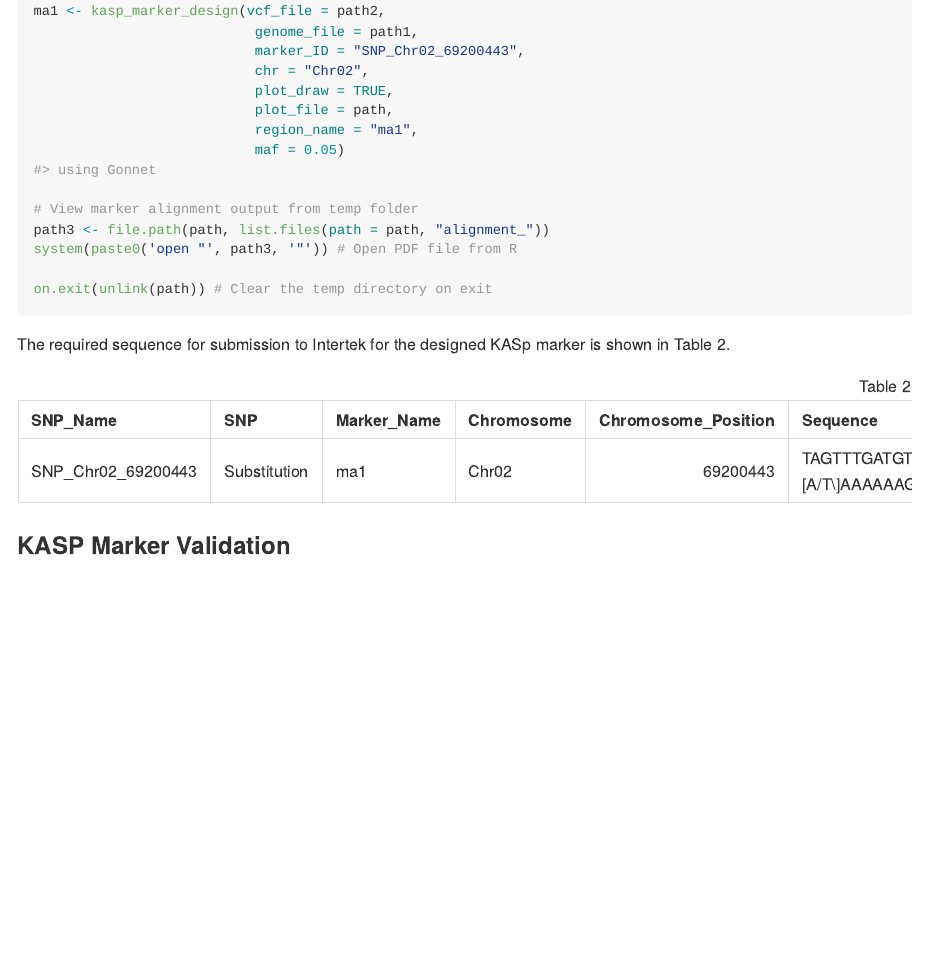
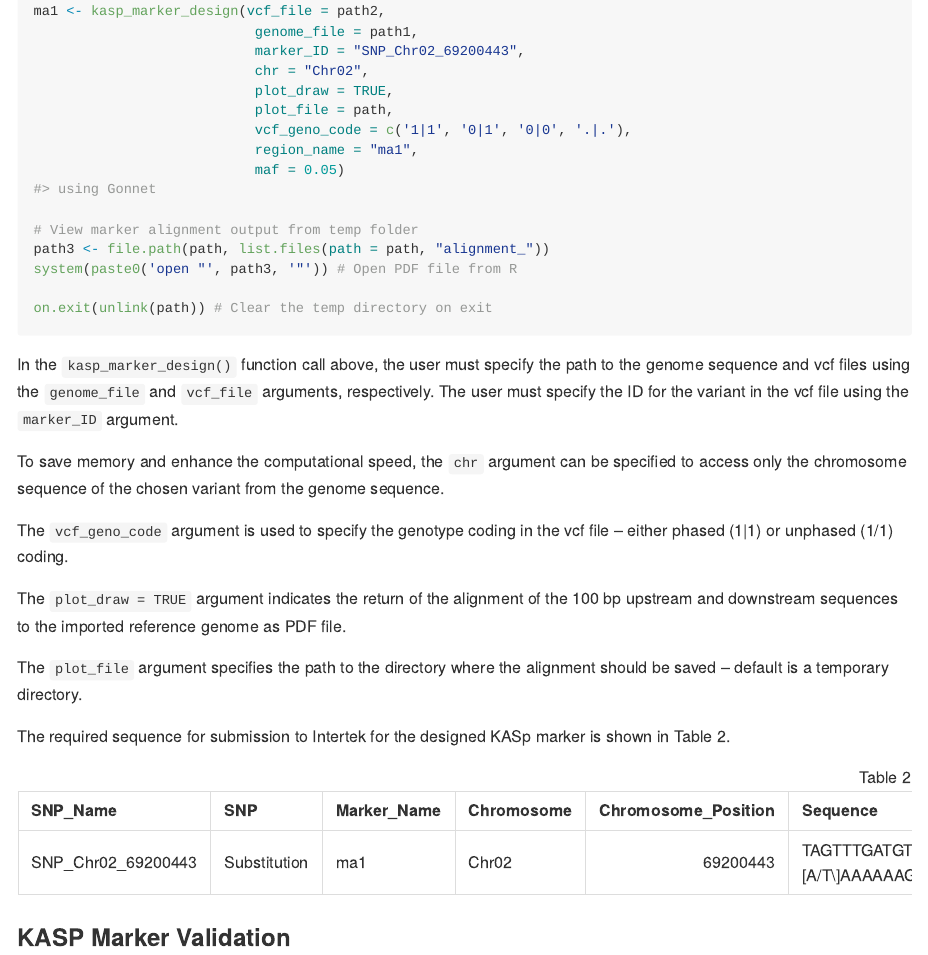
Before and after one commit to awkena/panGenomeBreedr, an R Markdown document (README.Rmd): the page in a window 1100 px wide, from 3180 px down. The pictures show the output file README.md that the author committed with the source, drawn offline in the style of GitHub.

Commit message:
ReadMe updates

````diff
--- a/README.Rmd
+++ b/README.Rmd
@@ -150,6 +150,7 @@ ma1 <- kasp_marker_design(vcf_file = path2,
                            chr = "Chr02",
                            plot_draw = TRUE,
                            plot_file = path,
+                           vcf_geno_code = c('1|1', '0|1', '0|0', '.|.'),
                            region_name = "ma1",
                            maf = 0.05)
 
@@ -160,6 +161,16 @@ system(paste0('open "', path3, '"')) # Open PDF file from R
 on.exit(unlink(path)) # Clear the temp directory on exit
 
 ```
+
+In the `kasp_marker_design()` function call above, the user must specify the path to the genome sequence and vcf files using the `genome_file` and `vcf_file` arguments, respectively. The user must specify the ID for the variant in the vcf file using the `marker_ID` argument.
+
+To save memory and enhance the computational speed, the `chr` argument can be specified to access only the chromosome sequence of the chosen variant from the genome sequence.
+
+The `vcf_geno_code` argument is used to specify the genotype coding in the vcf file -- either phased (1|1) or unphased (1/1) coding.
+
+The `plot_draw = TRUE` argument indicates the return of the alignment of the 100 bp upstream and downstream sequences to the imported reference genome as PDF file.
+
+The `plot_file` argument specifies the path to the directory where the alignment should be saved -- default is a temporary directory.
 
 The required sequence for submission to Intertek for the designed KASp marker is shown in Table 2.
 
````
Also changed, not shown: README.md.
